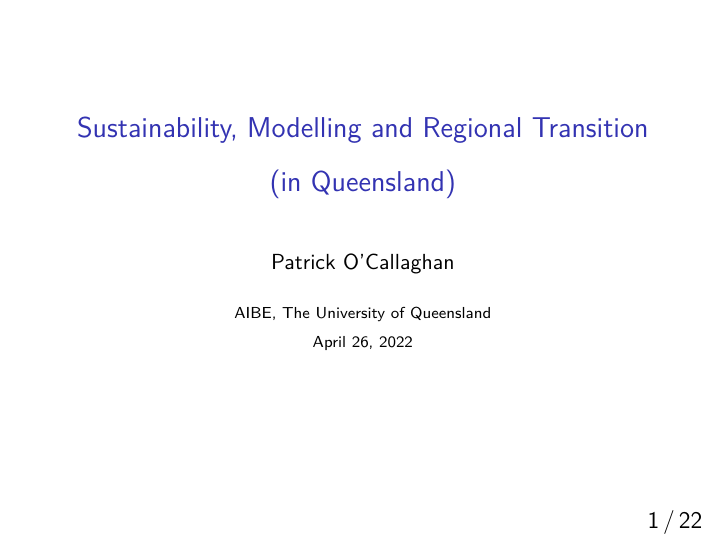
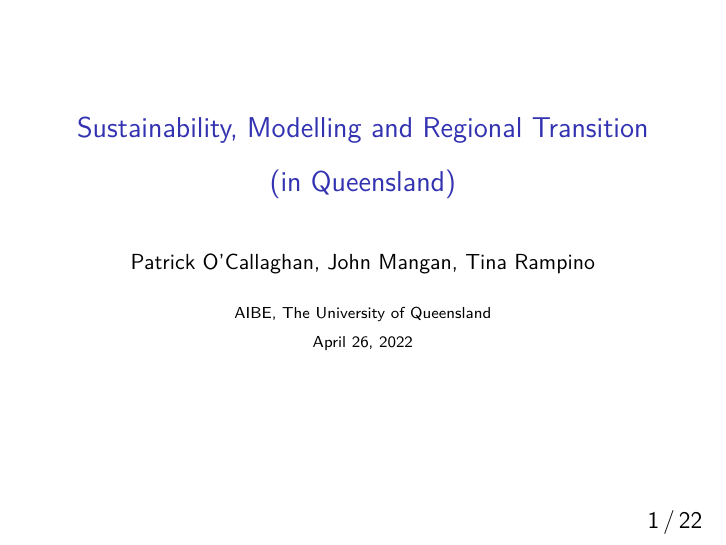
Before and after one commit to uq-aibe/maiwar, LaTeX slides (slides/maiwar-slides.tex): page 1 of 22. Compiled offline with pdfLaTeX; a LaTeX package or settings file that is missing is left out.

Commit message:
slides update

```diff
--- a/slides/maiwar-slides.tex
+++ b/slides/maiwar-slides.tex
@@ -31,7 +31,7 @@
 
 \usetheme{}
 \title{Sustainability, Modelling and Regional Transition (in Queensland)}
-\author[Patrick O'Callaghan]{Patrick O'Callaghan}
+\author[Patrick O'Callaghan]{Patrick O'Callaghan, John Mangan, Tina Rampino}
 \institute{AIBE, The University of Queensland\\
 \today}
 \date{}
```
Also changed, not shown: slides/maiwar-slides.pdf, 1 other file.
